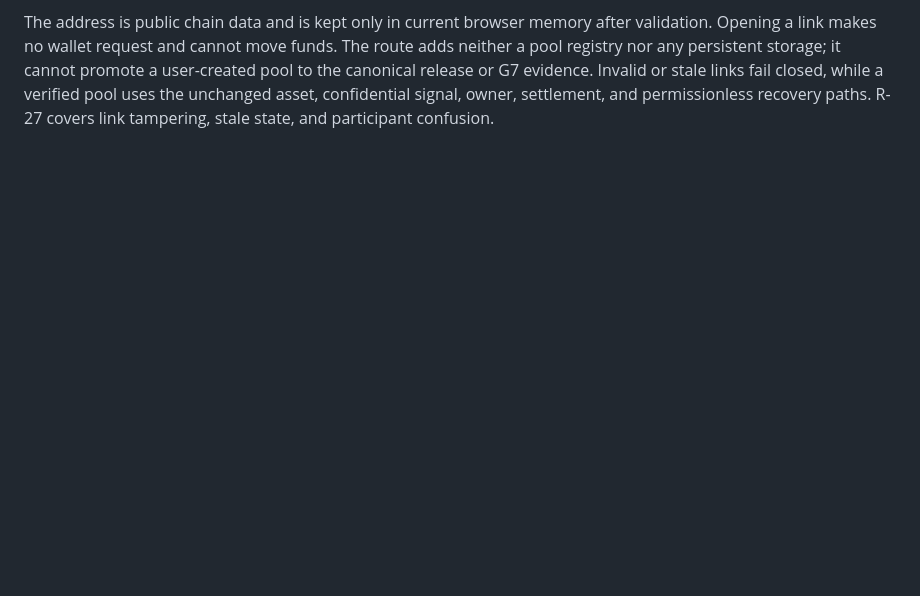
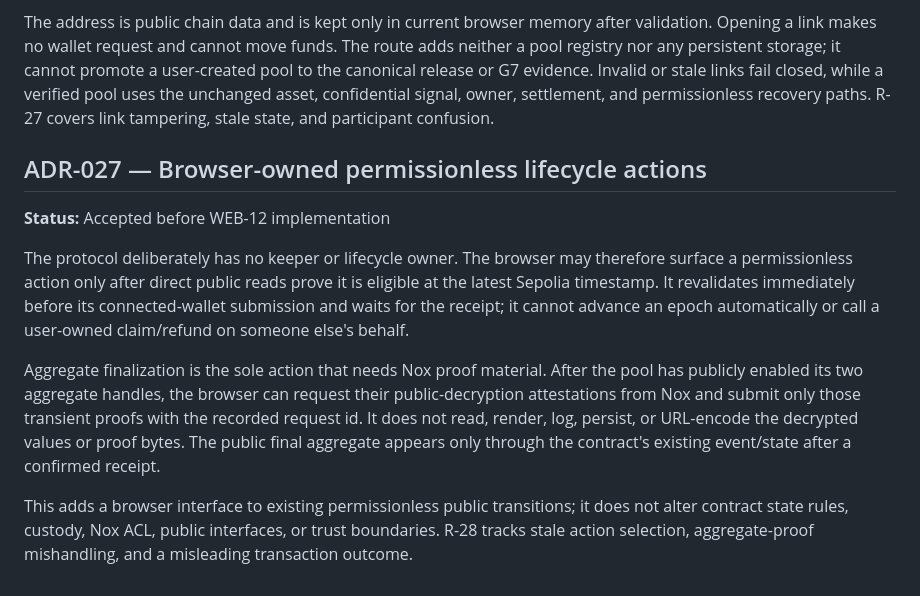
Before and after one commit to thatnghiepfulltime67/QuiteSignal, a Markdown page: docs/operations/03-decision-log.md, the part around the change. GitHub-like rendering; blank space fills up the shorter version.

```diff
--- a/docs/operations/03-decision-log.md
+++ b/docs/operations/03-decision-log.md
@@ -432,3 +432,25 @@ user-created pool to the canonical release or G7 evidence. Invalid or stale link
 fail closed, while a verified pool uses the unchanged asset, confidential signal,
 owner, settlement, and permissionless recovery paths. R-27 covers link tampering,
 stale state, and participant confusion.
+
+## ADR-027 — Browser-owned permissionless lifecycle actions
+
+**Status:** Accepted before WEB-12 implementation
+
+The protocol deliberately has no keeper or lifecycle owner. The browser may therefore
+surface a permissionless action only after direct public reads prove it is eligible at
+the latest Sepolia timestamp. It revalidates immediately before its connected-wallet
+submission and waits for the receipt; it cannot advance an epoch automatically or
+call a user-owned claim/refund on someone else's behalf.
+
+Aggregate finalization is the sole action that needs Nox proof material. After the
+pool has publicly enabled its two aggregate handles, the browser can request their
+public-decryption attestations from Nox and submit only those transient proofs with
+the recorded request id. It does not read, render, log, persist, or URL-encode the
+decrypted values or proof bytes. The public final aggregate appears only through the
+contract's existing event/state after a confirmed receipt.
+
+This adds a browser interface to existing permissionless public transitions; it does
+not alter contract state rules, custody, Nox ACL, public interfaces, or trust
+boundaries. R-28 tracks stale action selection, aggregate-proof mishandling, and a
+misleading transaction outcome.
```
Also changed, not shown: docs/operations/02-risk-register.md (+1 -0 lines), docs/plans/03-web-and-read-model.md (+68 -0 lines).
